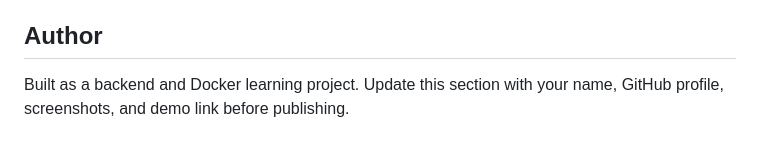
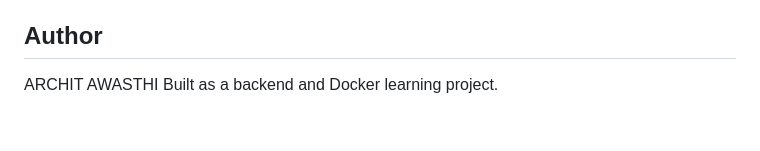
Before and after one commit to architawasthi99/CloudNest, a Markdown page: CloudNest/README.md, the part around the change. Rendered like a GitHub page.

```diff
--- a/CloudNest/README.md
+++ b/CloudNest/README.md
@@ -118,5 +118,5 @@ This is a learning/portfolio project, not a production-ready public cloud servic
 - Cloud deployment behind HTTPS
 
 ## Author
-
-Built as a backend and Docker learning project. Update this section with your name, GitHub profile, screenshots, and demo link before publishing.
+ARCHIT AWASTHI
+Built as a backend and Docker learning project.
```
